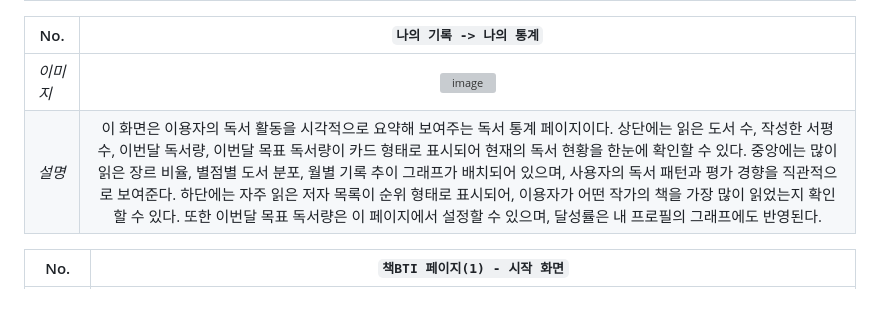
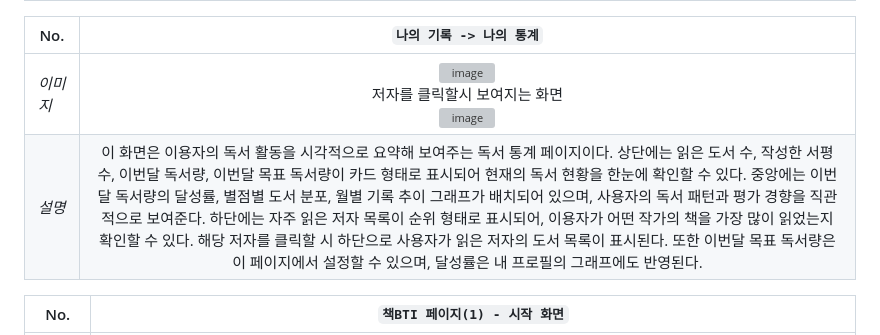
Before and after one commit to azari603/2025-SoftwareEngineering, a Markdown page: prototype.md, the part around the change. Rendered like a GitHub page; blank space fills up the shorter version; grey boxes are pictures that could not be loaded.

Commit message:
나의 기록 -> 나의 통계 수정.md
^^7

```diff
--- a/prototype.md
+++ b/prototype.md
@@ -93,8 +93,8 @@
 
 |No.|`나의 기록 -> 나의 통계`|
 |---|:--------------------------:|
-|_이미지_|<img width="700" height="600" alt="image" src="https://github.com/user-attachments/assets/3aadb1b0-64d3-4d35-82a0-27dc40230679" />
-|_설명_|이 화면은 이용자의 독서 활동을 시각적으로 요약해 보여주는 독서 통계 페이지이다. 상단에는 읽은 도서 수, 작성한 서평 수, 이번달 독서량, 이번달 목표 독서량이 카드 형태로 표시되어 현재의 독서 현황을 한눈에 확인할 수 있다. 중앙에는 많이 읽은 장르 비율, 별점별 도서 분포, 월별 기록 추이 그래프가 배치되어 있으며, 사용자의 독서 패턴과 평가 경향을 직관적으로 보여준다. 하단에는 자주 읽은 저자 목록이 순위 형태로 표시되어, 이용자가 어떤 작가의 책을 가장 많이 읽었는지 확인할 수 있다. 또한 이번달 목표 독서량은 이 페이지에서 설정할 수 있으며, 달성률은 내 프로필의 그래프에도 반영된다. |
+|_이미지_|<img width="700" height="650" alt="image" src="https://github.com/user-attachments/assets/c6612821-13f7-43b1-a7b1-e4879faadc0d" /><br>저자를 클릭할시 보여지는 화면<br><img width="700" height="678" alt="image" src="https://github.com/user-attachments/assets/58d40962-9b26-4c97-9abd-42da2a842b43" />
+|_설명_|이 화면은 이용자의 독서 활동을 시각적으로 요약해 보여주는 독서 통계 페이지이다. 상단에는 읽은 도서 수, 작성한 서평 수, 이번달 독서량, 이번달 목표 독서량이 카드 형태로 표시되어 현재의 독서 현황을 한눈에 확인할 수 있다. 중앙에는 이번달 독서량의 달성률, 별점별 도서 분포, 월별 기록 추이 그래프가 배치되어 있으며, 사용자의 독서 패턴과 평가 경향을 직관적으로 보여준다. 하단에는 자주 읽은 저자 목록이 순위 형태로 표시되어, 이용자가 어떤 작가의 책을 가장 많이 읽었는지 확인할 수 있다. 해당 저자를 클릭할 시 하단으로 사용자가 읽은 저자의 도서 목록이 표시된다. 또한 이번달 목표 독서량은 이 페이지에서 설정할 수 있으며, 달성률은 내 프로필의 그래프에도 반영된다. |
 
 
 |No.|`책BTI 페이지(1) - 시작 화면`|
```
